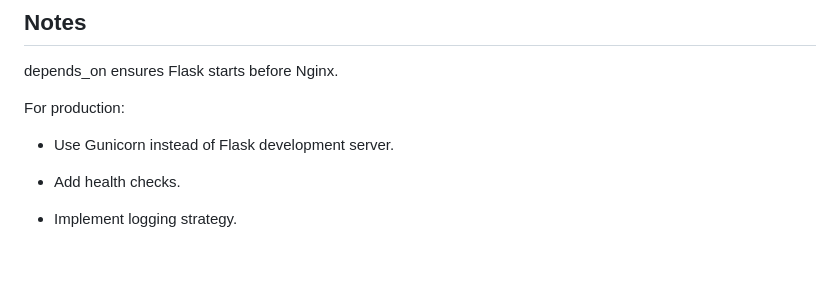
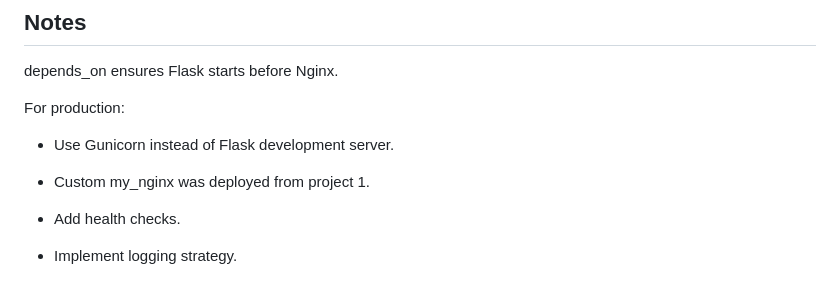
Before and after one commit to AEssam99/My_DevOps_Tools, a Markdown page: docker/project2/README.md, the part around the change. Drawn GitHub-style; blank space fills up the shorter version.

```diff
--- a/docker/project2/README.md
+++ b/docker/project2/README.md
@@ -223,6 +223,8 @@ For production:
 
 - Use Gunicorn instead of Flask development server.
 
+- Custom my_nginx was deployed from project 1.
+
 - Add health checks.
 
 - Implement logging strategy.
```
